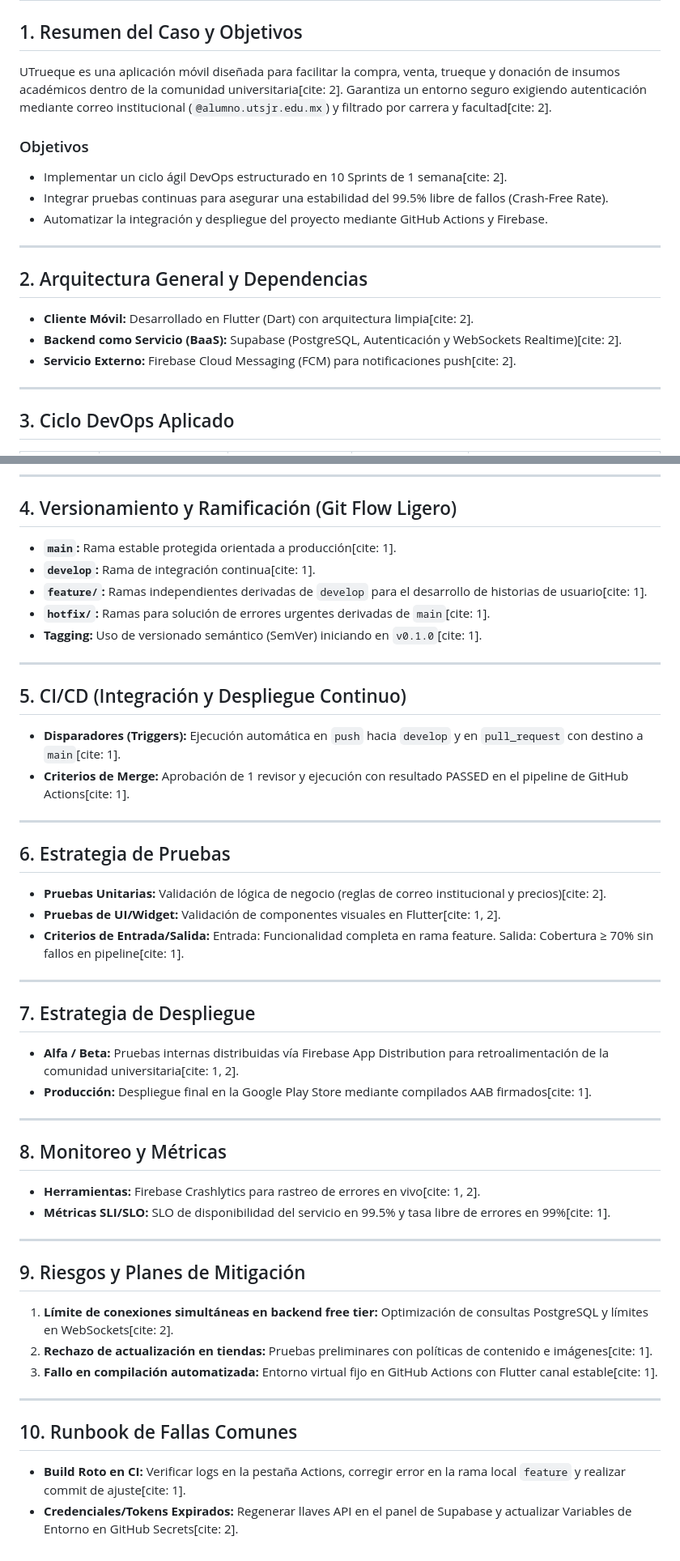
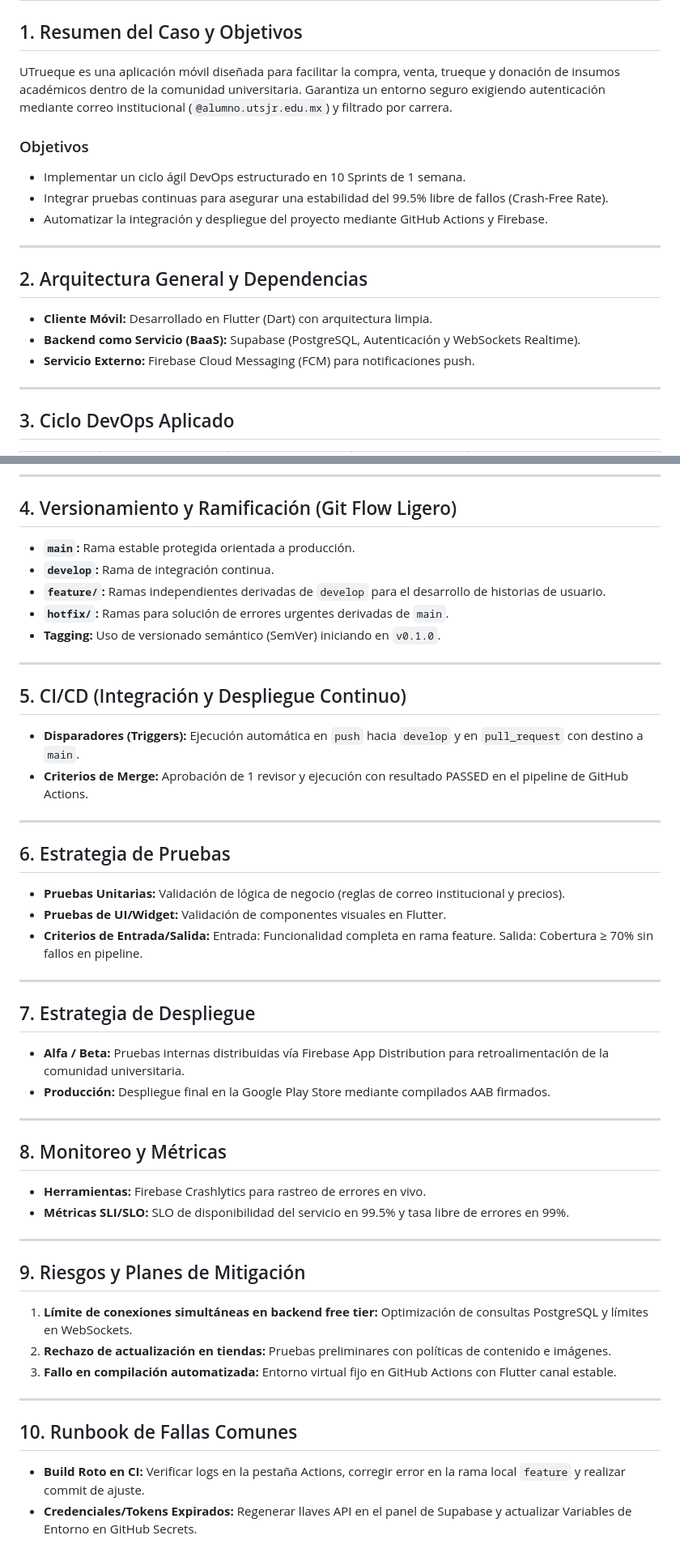
Before and after one commit to Angel050019/UTrueque-DevOps, a Markdown page: docs/Plan_DevOps.md, 2 parts joined by grey strips. Shown at 81% size. GitHub-like rendering.

Commit message:
Refine Plan DevOps document for clarity and citations
Updated the Plan DevOps document to remove unnecessary citations and improve clarity.

```diff
--- a/docs/Plan_DevOps.md
+++ b/docs/Plan_DevOps.md
@@ -1,19 +1,19 @@
 # Plan DevOps del Proyecto Móvil - UTrueque
 
 ## 1. Resumen del Caso y Objetivos
-UTrueque es una aplicación móvil diseñada para facilitar la compra, venta, trueque y donación de insumos académicos dentro de la comunidad universitaria[cite: 2]. Garantiza un entorno seguro exigiendo autenticación mediante correo institucional (`@alumno.utsjr.edu.mx`) y filtrado por carrera y facultad[cite: 2].
+UTrueque es una aplicación móvil diseñada para facilitar la compra, venta, trueque y donación de insumos académicos dentro de la comunidad universitaria. Garantiza un entorno seguro exigiendo autenticación mediante correo institucional (`@alumno.utsjr.edu.mx`) y filtrado por carrera.
 
 ### Objetivos
-* Implementar un ciclo ágil DevOps estructurado en 10 Sprints de 1 semana[cite: 2].
+* Implementar un ciclo ágil DevOps estructurado en 10 Sprints de 1 semana.
 * Integrar pruebas continuas para asegurar una estabilidad del 99.5% libre de fallos (Crash-Free Rate).
 * Automatizar la integración y despliegue del proyecto mediante GitHub Actions y Firebase.
 
 ---
 
 ## 2. Arquitectura General y Dependencias
-* **Cliente Móvil:** Desarrollado en Flutter (Dart) con arquitectura limpia[cite: 2].
-* **Backend como Servicio (BaaS):** Supabase (PostgreSQL, Autenticación y WebSockets Realtime)[cite: 2].
-* **Servicio Externo:** Firebase Cloud Messaging (FCM) para notificaciones push[cite: 2].
+* **Cliente Móvil:** Desarrollado en Flutter (Dart) con arquitectura limpia.
+* **Backend como Servicio (BaaS):** Supabase (PostgreSQL, Autenticación y WebSockets Realtime).
+* **Servicio Externo:** Firebase Cloud Messaging (FCM) para notificaciones push.
 
 ---
 
@@ -35,46 +35,46 @@ UTrueque es una aplicación móvil diseñada para facilitar la compra, venta, tr
 ---
 
 ## 4. Versionamiento y Ramificación (Git Flow Ligero)
-* **`main`:** Rama estable protegida orientada a producción[cite: 1].
-* **`develop`:** Rama de integración continua[cite: 1].
-* **`feature/`:** Ramas independientes derivadas de `develop` para el desarrollo de historias de usuario[cite: 1].
-* **`hotfix/`:** Ramas para solución de errores urgentes derivadas de `main`[cite: 1].
-* **Tagging:** Uso de versionado semántico (SemVer) iniciando en `v0.1.0`[cite: 1].
+* **`main`:** Rama estable protegida orientada a producción.
+* **`develop`:** Rama de integración continua.
+* **`feature/`:** Ramas independientes derivadas de `develop` para el desarrollo de historias de usuario.
+* **`hotfix/`:** Ramas para solución de errores urgentes derivadas de `main`.
+* **Tagging:** Uso de versionado semántico (SemVer) iniciando en `v0.1.0`.
 
 ---
 
 ## 5. CI/CD (Integración y Despliegue Continuo)
-* **Disparadores (Triggers):** Ejecución automática en `push` hacia `develop` y en `pull_request` con destino a `main`[cite: 1].
-* **Criterios de Merge:** Aprobación de 1 revisor y ejecución con resultado PASSED en el pipeline de GitHub Actions[cite: 1].
+* **Disparadores (Triggers):** Ejecución automática en `push` hacia `develop` y en `pull_request` con destino a `main`.
+* **Criterios de Merge:** Aprobación de 1 revisor y ejecución con resultado PASSED en el pipeline de GitHub Actions.
 
 ---
 
 ## 6. Estrategia de Pruebas
-* **Pruebas Unitarias:** Validación de lógica de negocio (reglas de correo institucional y precios)[cite: 2].
-* **Pruebas de UI/Widget:** Validación de componentes visuales en Flutter[cite: 1, 2].
-* **Criterios de Entrada/Salida:** Entrada: Funcionalidad completa en rama feature. Salida: Cobertura ≥ 70% sin fallos en pipeline[cite: 1].
+* **Pruebas Unitarias:** Validación de lógica de negocio (reglas de correo institucional y precios).
+* **Pruebas de UI/Widget:** Validación de componentes visuales en Flutter.
+* **Criterios de Entrada/Salida:** Entrada: Funcionalidad completa en rama feature. Salida: Cobertura ≥ 70% sin fallos en pipeline.
 
 ---
 
 ## 7. Estrategia de Despliegue
-* **Alfa / Beta:** Pruebas internas distribuidas vía Firebase App Distribution para retroalimentación de la comunidad universitaria[cite: 1, 2].
-* **Producción:** Despliegue final en la Google Play Store mediante compilados AAB firmados[cite: 1].
+* **Alfa / Beta:** Pruebas internas distribuidas vía Firebase App Distribution para retroalimentación de la comunidad universitaria.
+* **Producción:** Despliegue final en la Google Play Store mediante compilados AAB firmados.
 
 ---
 
 ## 8. Monitoreo y Métricas
-* **Herramientas:** Firebase Crashlytics para rastreo de errores en vivo[cite: 1, 2].
-* **Métricas SLI/SLO:** SLO de disponibilidad del servicio en 99.5% y tasa libre de errores en 99%[cite: 1].
+* **Herramientas:** Firebase Crashlytics para rastreo de errores en vivo.
+* **Métricas SLI/SLO:** SLO de disponibilidad del servicio en 99.5% y tasa libre de errores en 99%.
 
 ---
 
 ## 9. Riesgos y Planes de Mitigación
-1. **Límite de conexiones simultáneas en backend free tier:** Optimización de consultas PostgreSQL y límites en WebSockets[cite: 2].
-2. **Rechazo de actualización en tiendas:** Pruebas preliminares con políticas de contenido e imágenes[cite: 1].
-3. **Fallo en compilación automatizada:** Entorno virtual fijo en GitHub Actions con Flutter canal estable[cite: 1].
+1. **Límite de conexiones simultáneas en backend free tier:** Optimización de consultas PostgreSQL y límites en WebSockets.
+2. **Rechazo de actualización en tiendas:** Pruebas preliminares con políticas de contenido e imágenes.
+3. **Fallo en compilación automatizada:** Entorno virtual fijo en GitHub Actions con Flutter canal estable.
 
 ---
 
 ## 10. Runbook de Fallas Comunes
-* **Build Roto en CI:** Verificar logs en la pestaña Actions, corregir error en la rama local `feature` y realizar commit de ajuste[cite: 1].
-* **Credenciales/Tokens Expirados:** Regenerar llaves API en el panel de Supabase y actualizar Variables de Entorno en GitHub Secrets[cite: 2].
+* **Build Roto en CI:** Verificar logs en la pestaña Actions, corregir error en la rama local `feature` y realizar commit de ajuste.
+* **Credenciales/Tokens Expirados:** Regenerar llaves API en el panel de Supabase y actualizar Variables de Entorno en GitHub Secrets.
```
